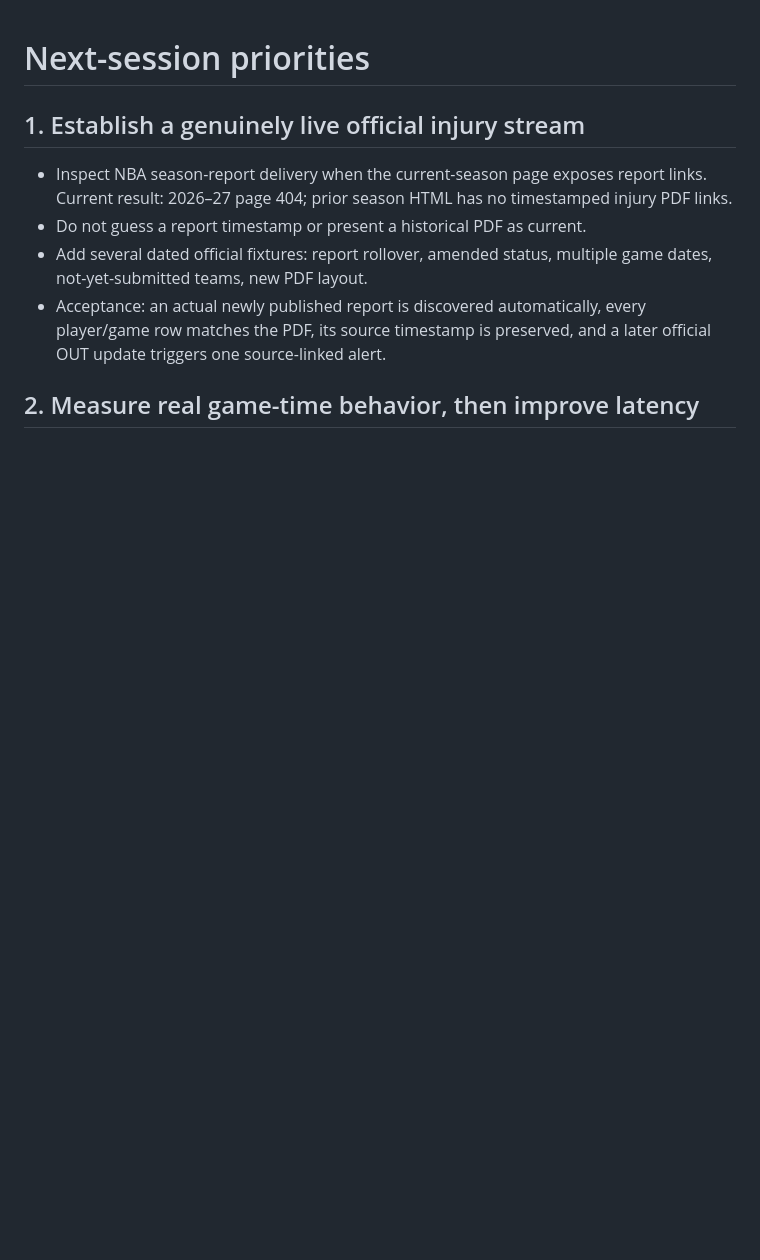
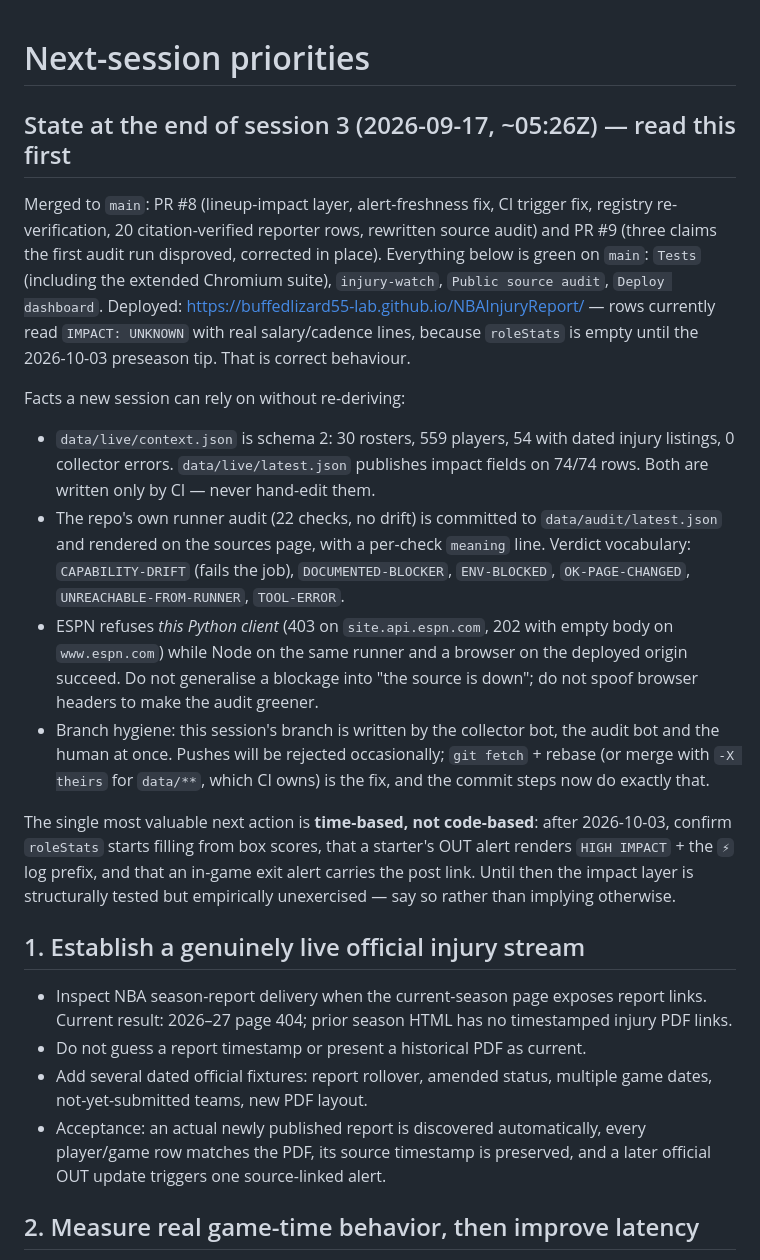
Before and after one commit to buffedlizard55-lab/NBAInjuryReport, a Markdown page: NEXT_STEPS.md, the part around the change. GitHub-like rendering; blank space fills up the shorter version.

Commit message:
docs: session-3 handoff — what is merged, what is green, what only time can verify
Written for the next session so it does not re-derive facts this one measured: which PRs landed, that
the impact column reads UNKNOWN today by design (no 2026-27 box scores exist yet), that context.json is
schema 2 with 0 collector errors, that the audit verdict vocabulary is committed and rendered, that
ESPN blocks this Python client but not Node-on-the-same-runner or the deployed browser, and that the
session branch is concurrently written by two bots so a rejected push is normal and self-healing.
The most valuable next step is time-based, not code-based: re-check after the 2026-10-03 tip.

Co-authored-by: arena-agent <297053741+arena-agent@users.noreply.github.com>

```diff
--- a/NEXT_STEPS.md
+++ b/NEXT_STEPS.md
@@ -1,4 +1,29 @@
 # Next-session priorities
+
+## State at the end of session 3 (2026-09-17, ~05:26Z) — read this first
+
+Merged to `main`: PR #8 (lineup-impact layer, alert-freshness fix, CI trigger fix, registry re-verification, 20 citation-verified
+reporter rows, rewritten source audit) and PR #9 (three claims the first audit run disproved, corrected in place).
+Everything below is green on `main`: `Tests` (including the extended Chromium suite), `injury-watch`, `Public source audit`,
+`Deploy dashboard`. Deployed: https://buffedlizard55-lab.github.io/NBAInjuryReport/ — rows currently read `IMPACT: UNKNOWN`
+with real salary/cadence lines, because `roleStats` is empty until the 2026-10-03 preseason tip. That is correct behaviour.
+
+Facts a new session can rely on without re-deriving:
+- `data/live/context.json` is schema 2: 30 rosters, 559 players, 54 with dated injury listings, 0 collector errors.
+  `data/live/latest.json` publishes impact fields on 74/74 rows. Both are written only by CI — never hand-edit them.
+- The repo's own runner audit (22 checks, no drift) is committed to `data/audit/latest.json` and rendered on the sources page,
+  with a per-check `meaning` line. Verdict vocabulary: `CAPABILITY-DRIFT` (fails the job), `DOCUMENTED-BLOCKER`, `ENV-BLOCKED`,
+  `OK-PAGE-CHANGED`, `UNREACHABLE-FROM-RUNNER`, `TOOL-ERROR`.
+- ESPN refuses *this Python client* (403 on `site.api.espn.com`, 202 with empty body on `www.espn.com`) while Node on the same
+  runner and a browser on the deployed origin succeed. Do not generalise a blockage into "the source is down"; do not spoof
+  browser headers to make the audit greener.
+- Branch hygiene: this session's branch is written by the collector bot, the audit bot and the human at once. Pushes will be
+  rejected occasionally; `git fetch` + rebase (or merge with `-X theirs` for `data/**`, which CI owns) is the fix, and the
+  commit steps now do exactly that.
+
+The single most valuable next action is **time-based, not code-based**: after 2026-10-03, confirm `roleStats` starts filling
+from box scores, that a starter's OUT alert renders `HIGH IMPACT` + the `⚡` log prefix, and that an in-game exit alert carries
+the post link. Until then the impact layer is structurally tested but empirically unexercised — say so rather than implying otherwise.
 
 ## 1. Establish a genuinely live official injury stream
 
```
